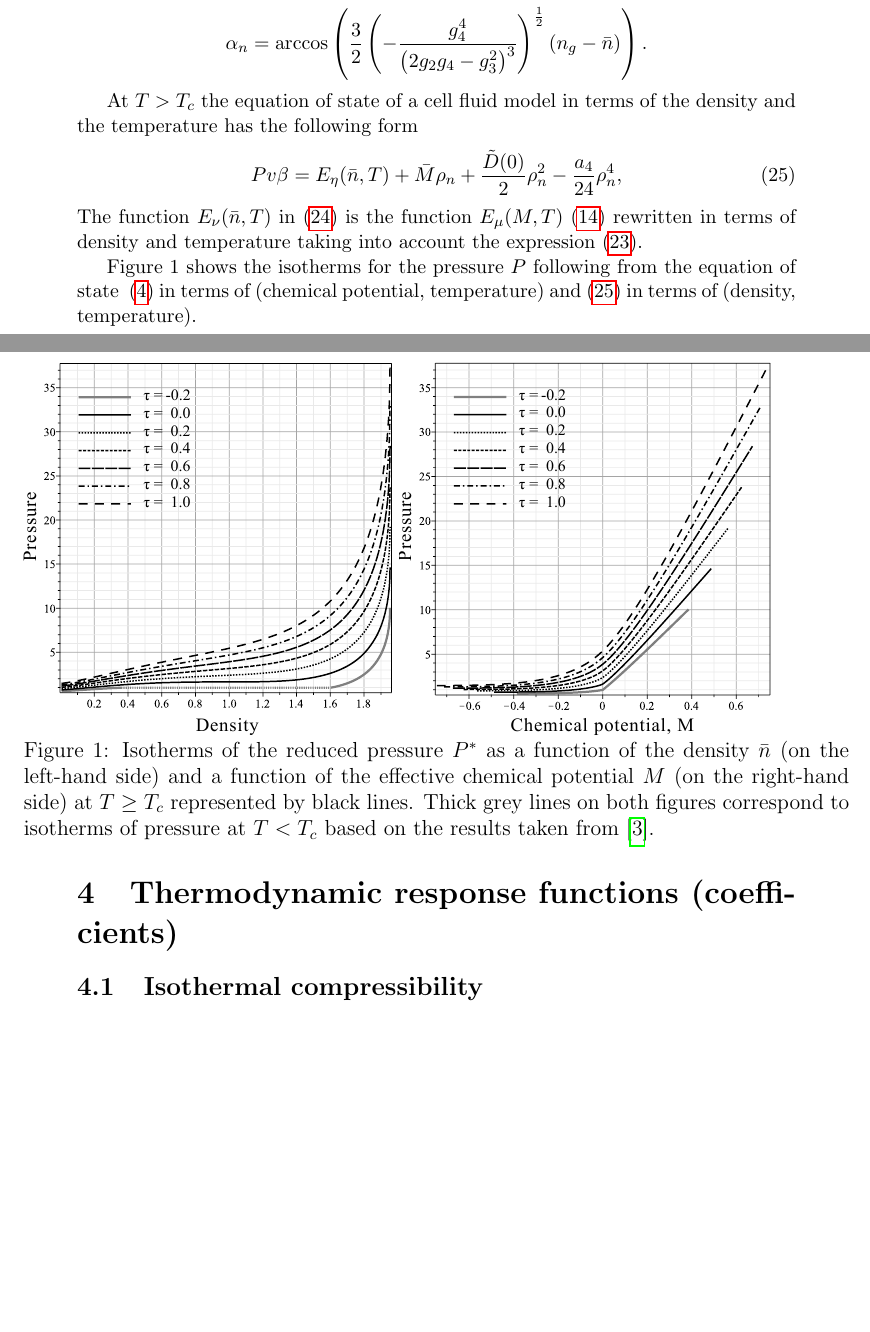
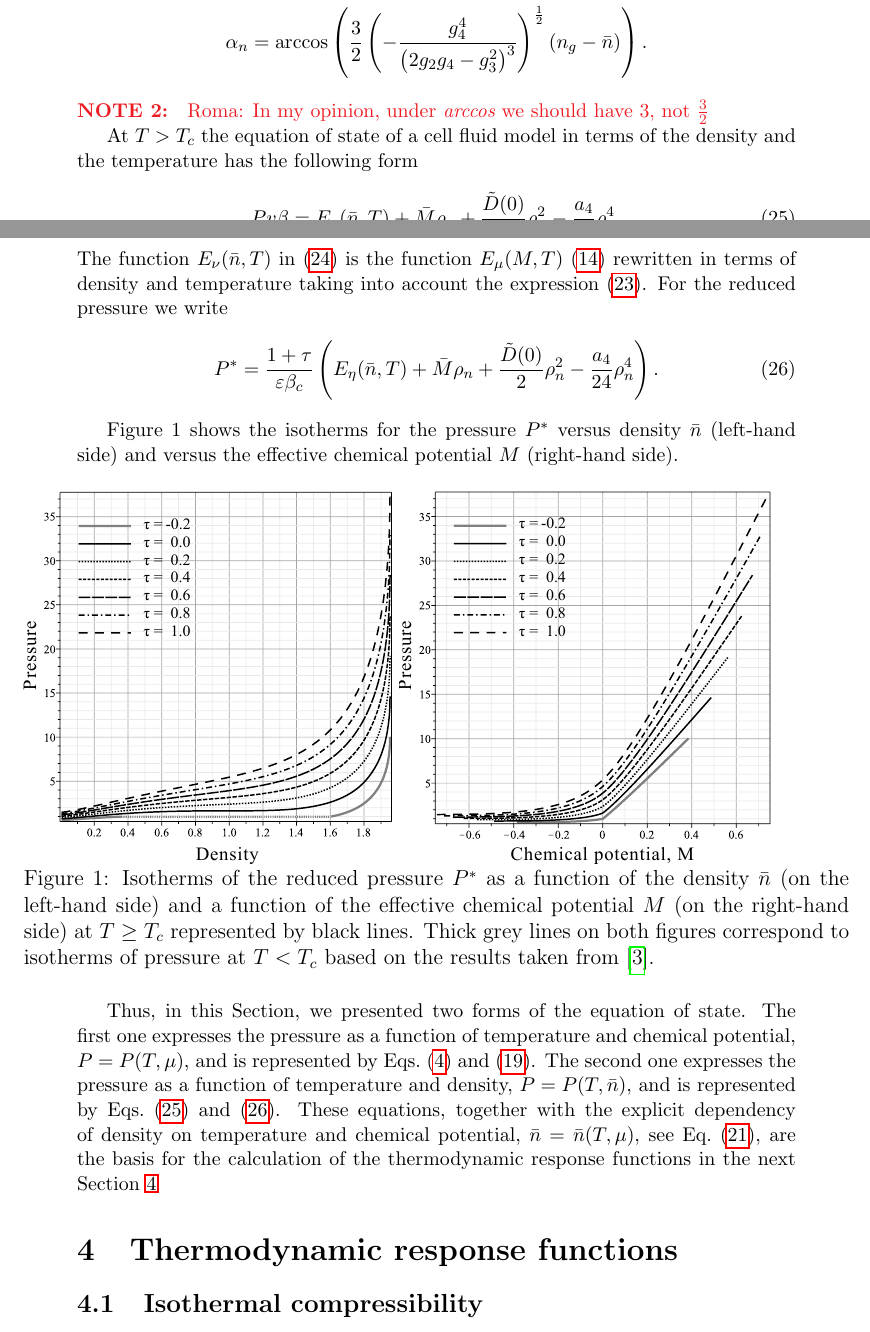
Before and after one commit to romanik-icmp/response-functions-for-morse-fluid, a LaTeX document (main_morse_response_functions.tex): two parts of pages 5 and 6 of 13 before the commit and two parts of pages 5 and 6 of 14 after it, joined at a grey line, cut so that both start at the same text, the shorter picture padded with empty space. Compiled offline with pdfLaTeX.

Commit message:
explicitly write that there are two eos - P(T,mu) and P(T,n)

```diff
--- a/main_morse_response_functions.tex
+++ b/main_morse_response_functions.tex
@@ -212,15 +212,19 @@
 		 & \rho_{n} = - 2 \left(\frac{g_3^2 - 2g_2 g_4}{g_4^2} \right)^{\frac{1}{2}} \cos \left( \frac{\alpha_n}{3} + \frac{\pi}{3} \right), \\
 		 & \alpha_n = \arccos \left( \frac{3}{2} \left( - \frac{g_4^4}{\left( 2 g_2 g_4 - g_3^2\right)^3}\right)^{\frac{1}{2}} (n_g - \bar n)\right). \nonumber
 	\end{align}
-
+	{\color{Red} {\bf{NOTE 2: }} Roma: In my opinion, under {\it{arccos}} we should have 3, not $\frac{3}{2}$}
 
 	At $T>T_c$ the equation of state of a cell fluid model in terms of the density and the temperature has the following form
 	\begin{equation}\label{eq:eosNT}
 	Pv\beta = E_\eta (\bar n,T) + \bar M \rho_{n} + \frac{\tilde D(0)}{2} \rho_{n}^2 - \frac{a_4}{24} \rho_{n}^4,
 	\end{equation}
- The function $E_\nu (\bar n, T)$ in \eqref{eq:ro_nT} is the function $E_\mu (M,T)$ \eqref{eq:E_mu} rewritten in terms of density and temperature taking into account the expression \eqref{eq:M_nT}.
+ The function $E_\nu (\bar n, T)$ in \eqref{eq:ro_nT} is the function $E_\mu (M,T)$ \eqref{eq:E_mu} rewritten in terms of density and temperature taking into account the expression \eqref{eq:M_nT}. For the reduced pressure we write
+ \begin{equation}
+ 	\label{eq:eosPTn_reduced}
+ 	P^* = \frac{1 + \tau}{\varepsilon \beta_c} \left(E_\eta (\bar n,T) + \bar M \rho_{n} + \frac{\tilde D(0)}{2} \rho_{n}^2 - \frac{a_4}{24} \rho_{n}^4\right).
+ \end{equation}
 
-	Figure~1 shows the isotherms for the pressure $P$ following from the equation of state ~\eqref{eq:eosMT} in terms of (chemical potential, temperature)  and \eqref{eq:eosNT} in terms of (density, temperature).
+	Figure~1 shows the isotherms for the pressure $P^*$ versus density $\bar{n}$ (left-hand side) and versus the effective chemical potential $M$ (right-hand side).
 	\begin{figure}[h!]
 		%\centering
 		\includegraphics[width=0.446\textwidth]{f1a1.pdf}
@@ -229,7 +233,9 @@
 		}\label{fig1}
 	\end{figure}
 
-	\section{Thermodynamic response functions (coefficients)}
+	Thus, in this Section, we presented two forms of the equation of state. The first one expresses the pressure as a function of temperature and chemical potential, $P = P(T, \mu)$, and is represented by Eqs.~\eqref{eq:eosMT} and~\eqref{eq:eosPTM_reduced}. The second one expresses the pressure as a function of temperature and density, $P = P(T, \bar{n})$, and is represented by Eqs.~\eqref{eq:eosNT} and~\eqref{eq:eosPTn_reduced}. These equations, together with the explicit dependency of density on temperature and chemical potential, $\bar{n} = \bar{n}(T, \mu)$, see Eq.~\eqref{eq:density}, are the basis for the calculation of the thermodynamic response functions in the next Section~\ref{sec:respons_functions}
+
+	\section{\label{sec:respons_functions}Thermodynamic response functions}
 
 	\subsection{Isothermal compressibility}
 	The isothermal compressibility is defined by
```
Also changed, not shown: main_morse_response_functions.tex (18 more changed lines).
